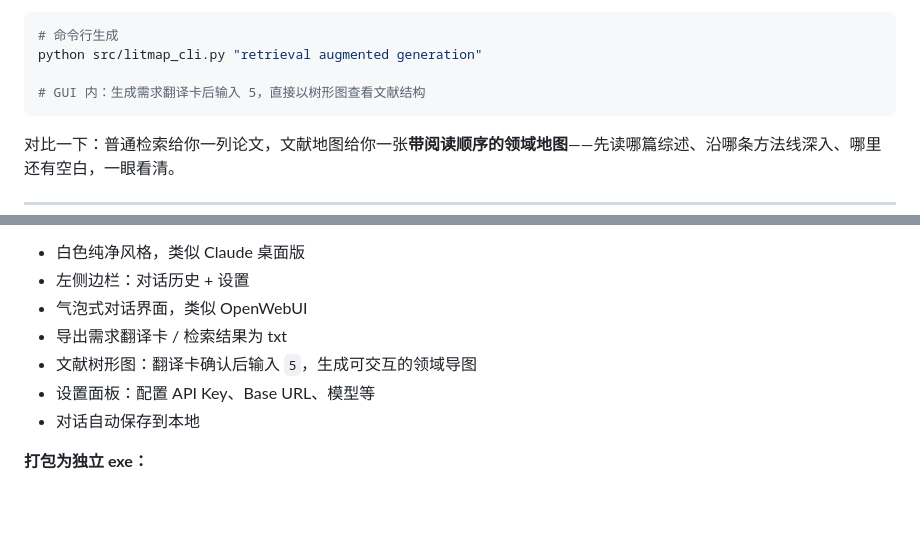
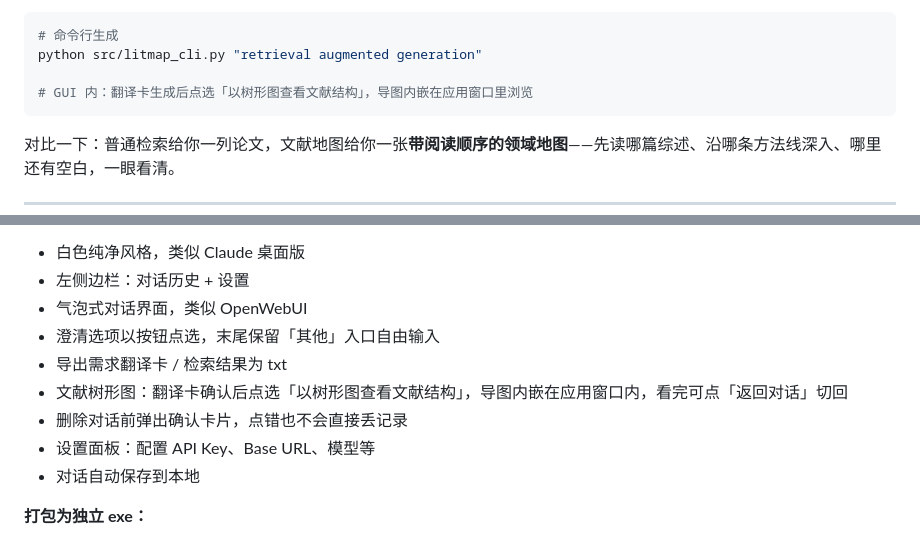
Before and after one commit to weixiao-czy/data_base_agent, a Markdown page: README.md, 2 parts joined by grey strips. Rendered like a GitHub page; blank space fills up the shorter version.

Commit message:
docs: 同步 README 中的 GUI 交互说明
- 树形图入口由「输入 5」改为点选「以树形图查看文献结构」，并说明导图内嵌在窗口内
- 补充澄清选项按钮点选、删除对话确认弹窗两项新交互

````diff
--- a/README.md
+++ b/README.md
@@ -71,7 +71,7 @@
 # 命令行生成
 python src/litmap_cli.py "retrieval augmented generation"
 
-# GUI 内：生成需求翻译卡后输入 5，直接以树形图查看文献结构
+# GUI 内：翻译卡生成后点选「以树形图查看文献结构」，导图内嵌在应用窗口里浏览
 ```
 
 对比一下：普通检索给你一列论文，文献地图给你一张**带阅读顺序的领域地图**——先读哪篇综述、沿哪条方法线深入、哪里还有空白，一眼看清。
@@ -153,8 +153,10 @@ GUI 功能：
 - 白色纯净风格，类似 Claude 桌面版
 - 左侧边栏：对话历史 + 设置
 - 气泡式对话界面，类似 OpenWebUI
+- 澄清选项以按钮点选，末尾保留「其他」入口自由输入
 - 导出需求翻译卡 / 检索结果为 txt
-- 文献树形图：翻译卡确认后输入 `5`，生成可交互的领域导图
+- 文献树形图：翻译卡确认后点选「以树形图查看文献结构」，导图内嵌在应用窗口内，看完可点「返回对话」切回
+- 删除对话前弹出确认卡片，点错也不会直接丢记录
 - 设置面板：配置 API Key、Base URL、模型等
 - 对话自动保存到本地
 
````
